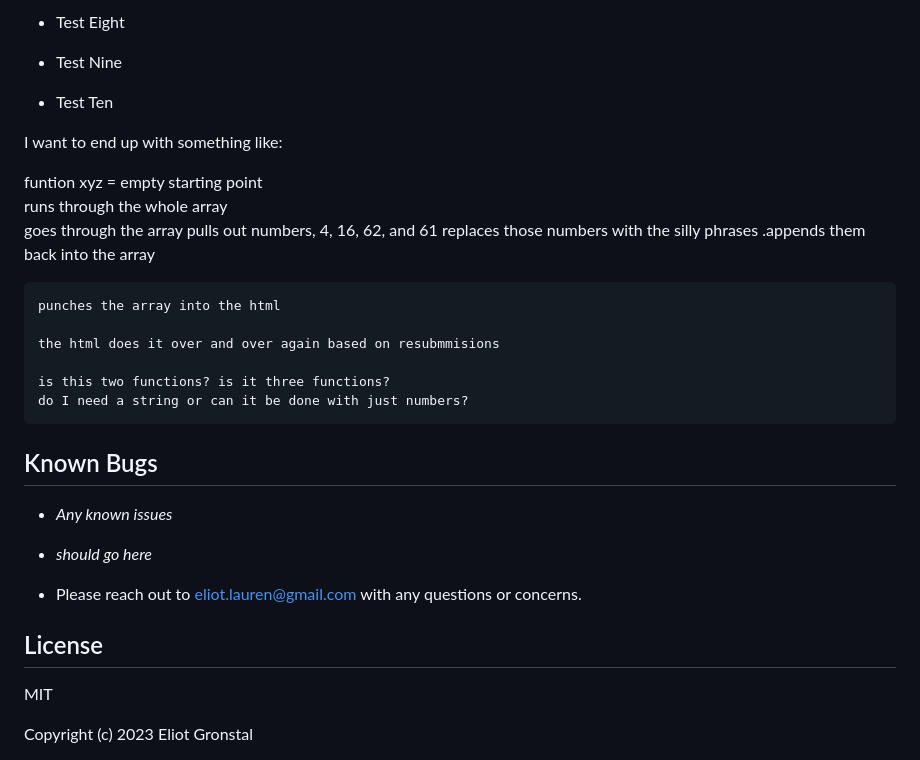
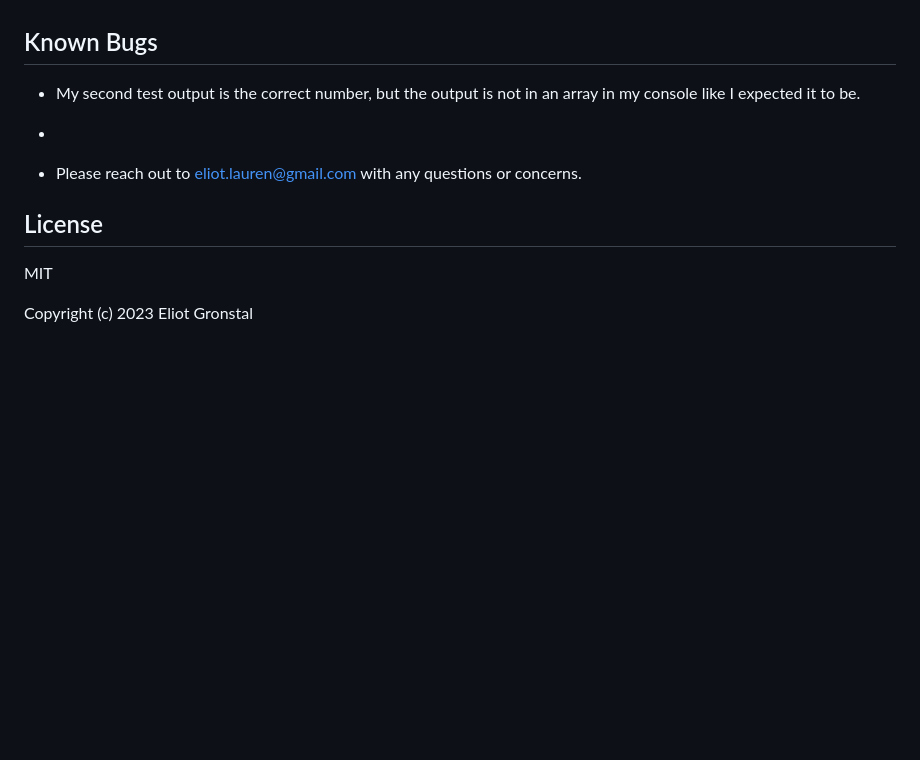
Before and after one commit to elgrons/mr-robogers-neighborhood, a Markdown page: README.md, the part around the change printed below. Rendered like a GitHub page; blank space fills up the shorter version.

```diff
--- a/README.md
+++ b/README.md
@@ -143,13 +141,5 @@ Expected Output:
 
-*  Test Eight
-
-*  Test Nine
-
-*  Test Ten
-
-I want to end up with something like:
-
-funtion xyz = empty starting point
+<!-- funtion xyz = empty starting point
   runs through the whole array
     goes through the array
     pulls out numbers, 4, 16, 62, and 61
@@ -161,13 +151,13 @@ funtion xyz = empty starting point
     the html does it over and over again based on resubmmisions
 
     is this two functions? is it three functions?
-    do I need a string or can it be done with just numbers?
+    do I need a string or can it be done with just numbers? -->
 
 
 ## Known Bugs
 
-* _Any known issues_
-* _should go here_
+*  My second test output is the correct number, but the output is not in an array in my console like I expected it to be.
+*
 
 * Please reach out to eliot.lauren@gmail.com with any questions or concerns.
 
```
Also changed, not shown: other parts of README.md (+31 -33 lines).
